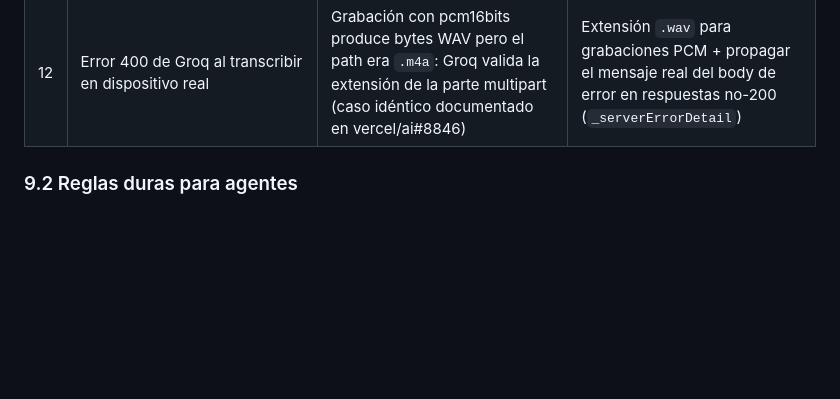
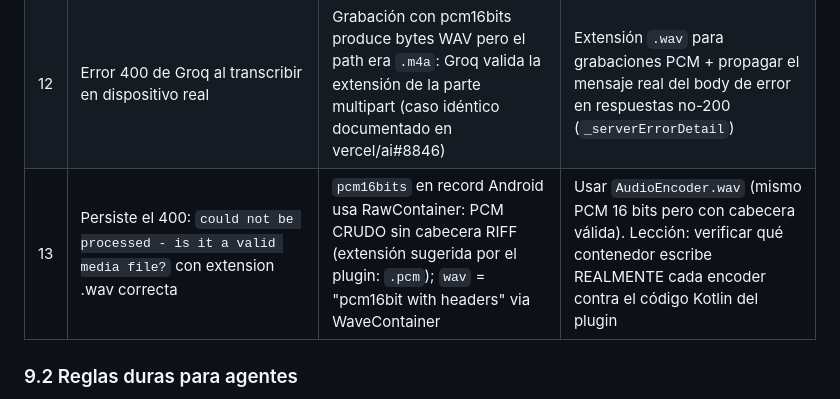
Before and after one commit to royleguiza/voice-bubble, a Markdown page: AGENTS.md, the part around the change. Drawn GitHub-style; blank space fills up the shorter version.

Commit message:
Docs: leccion 13 - pcm16bits es PCM crudo sin RIFF, usar AudioEncoder.wav para Groq

```diff
--- a/AGENTS.md
+++ b/AGENTS.md
@@ -142,6 +142,7 @@ FOREGROUND_SERVICE_MICROPHONE, POST_NOTIFICATIONS
 | 10 | kernel_snapshot: `RecordLinux missing implementations` (startStream/hasPermission) | La línea record 5.x tiene una combinación transitiva rota publicada (platform_interface 1.6.0 vs record_linux 0.7.2); sin pubspec.lock commiteado, cada resolve flota a la última | Subir record a ^7.1.1 (sub-paquetes alineados por upstream); evaluar commitear pubspec.lock |
 | 11 | Tests fallan "after test completion" con MissingPluginException método `create` | record 7.x: el CONSTRUCTOR de AudioRecorder() ya invoca `create` al canal | Mockear canales llfbandit en TODO archivo de test que construya TranscriptionService sin recorder inyectado |
 | 12 | Error 400 de Groq al transcribir en dispositivo real | Grabación con pcm16bits produce bytes WAV pero el path era `.m4a`: Groq valida la extensión de la parte multipart (caso idéntico documentado en vercel/ai#8846) | Extensión `.wav` para grabaciones PCM + propagar el mensaje real del body de error en respuestas no-200 (`_serverErrorDetail`) |
+| 13 | Persiste el 400: `could not be processed - is it a valid media file?` con extension .wav correcta | `pcm16bits` en record Android usa RawContainer: PCM CRUDO sin cabecera RIFF (extensión sugerida por el plugin: `.pcm`); `wav` = "pcm16bit with headers" via WaveContainer | Usar `AudioEncoder.wav` (mismo PCM 16 bits pero con cabecera válida). Lección: verificar qué contenedor escribe REALMENTE cada encoder contra el código Kotlin del plugin |
 
 ### 9.2 Reglas duras para agentes
 
```
